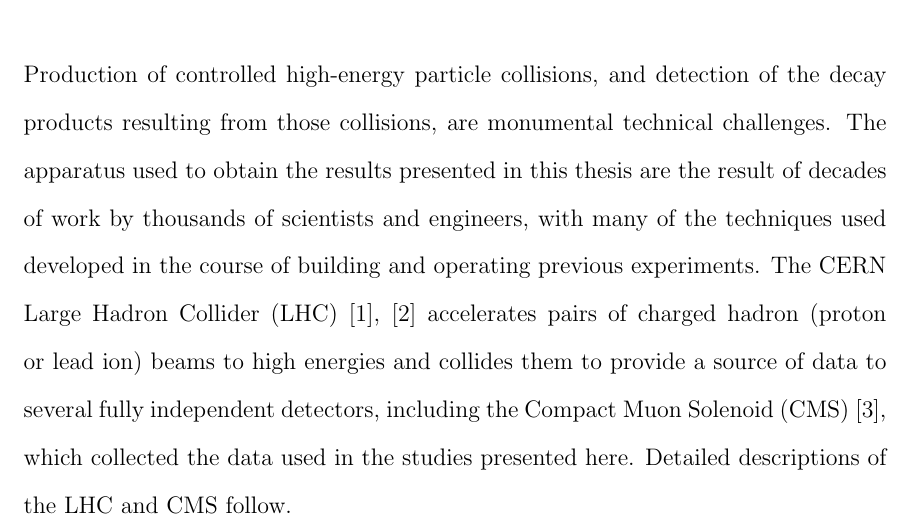
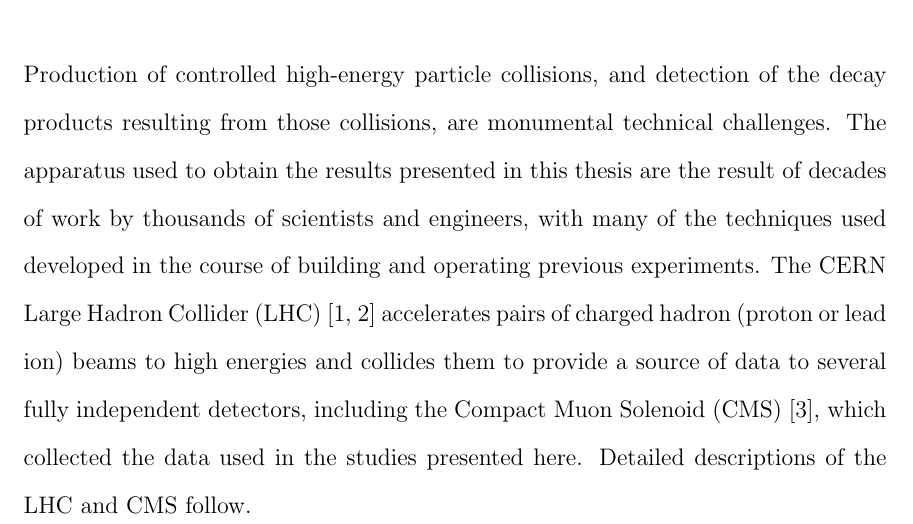
Before and after one commit to nwoods/Thesis, a LaTeX thesis (nwoods_thesis.tex, which reads includes/preamble.tex): part of page 14 of 43, cut so that both start at the same text. Compiled offline with pdfLaTeX.

Commit message:
Multiple citations in same brackets.

```diff
--- a/includes/preamble.tex
+++ b/includes/preamble.tex
@@ -11,7 +11,8 @@
 \usepackage[
   sorting=none,
   backend=biber,
-  style=ieee
+  style=ieee,
+  citestyle=numeric-comp
 ]{biblatex}
 
 \hypersetup{
```
